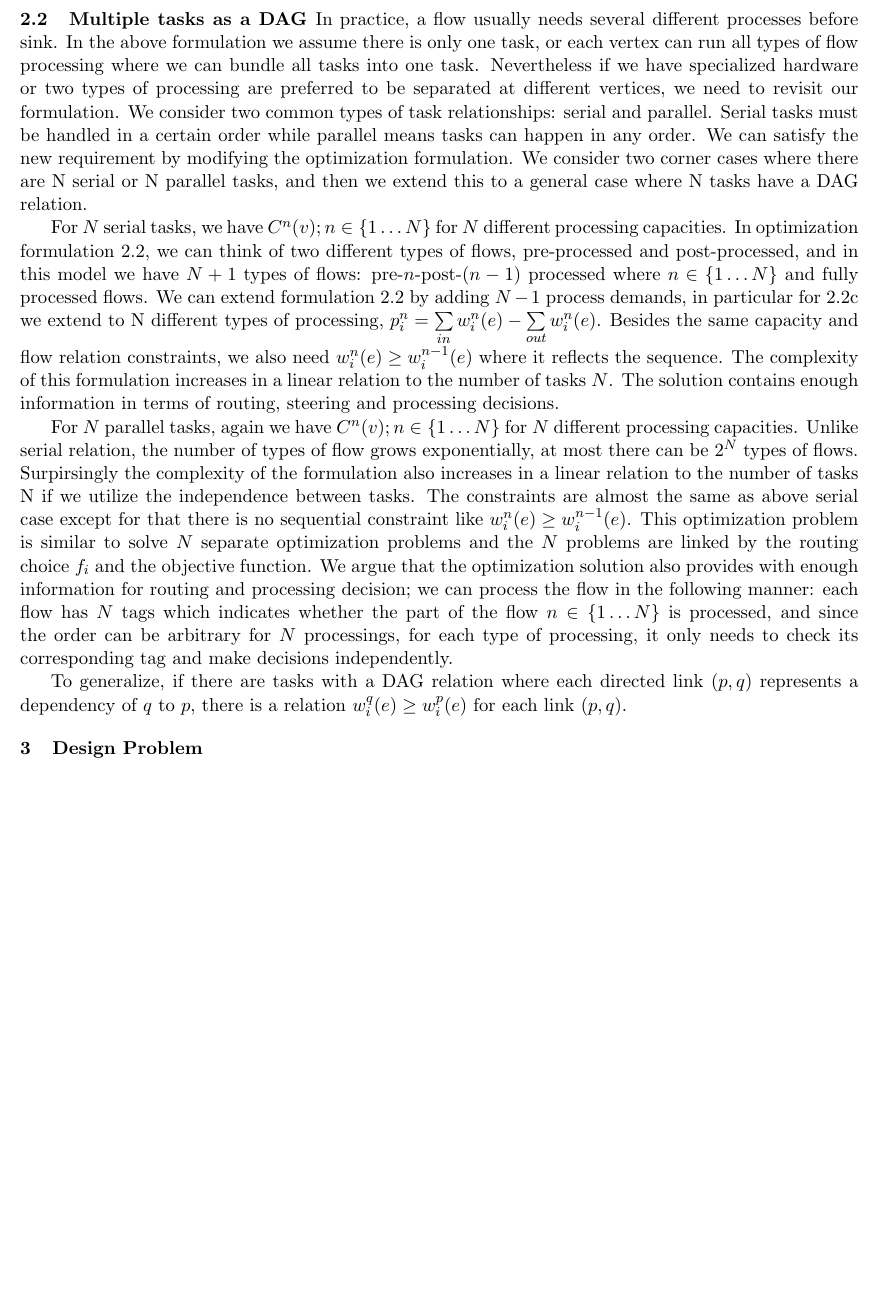
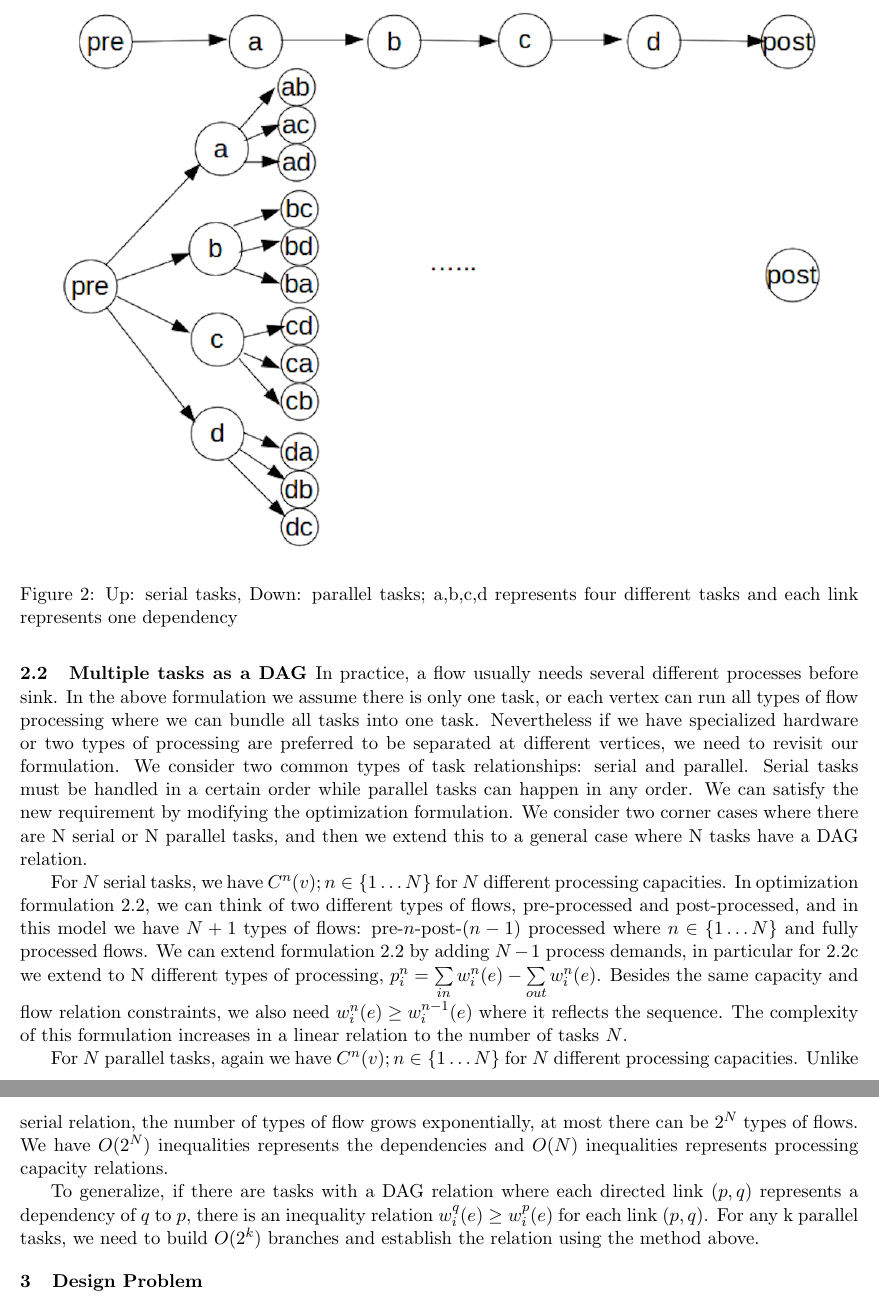
Before and after one commit to kelvinzou/middlebox, a LaTeX document (SODA_Draft.tex, which reads Section2.tex): part of page 4 of 8 before the commit and two parts of pages 4 and 5 of 9 after it, the two joined at a grey line, cut at the place of the change, the shorter picture padded with empty space. Compiled offline with pdfLaTeX.

Commit message:
add pic1

```diff
--- a/Section2.tex
+++ b/Section2.tex
@@ -64,10 +63,16 @@ The change can be easily captured in the formulation, if there is a size change,
 
 \subsection{Multiple tasks as a DAG}
 In practice, a flow usually needs several different processes before sink. In the above formulation we assume there is only one task, or each vertex can run all types of flow processing where we can bundle all tasks into one task. Nevertheless if we have specialized hardware or two types of processing are preferred to be separated at different vertices, we need to revisit our formulation.
-We consider two common types of task relationships: serial and parallel. Serial tasks must be handled in a certain order while parallel means tasks can happen in any order. We can satisfy the new requirement by modifying the optimization formulation. We consider two corner cases where there are N serial or N parallel tasks, and then we extend this to a general case where N tasks have a DAG relation.
+We consider two common types of task relationships: serial and parallel. Serial tasks must be handled in a certain order while parallel tasks can happen in any order. We can satisfy the new requirement by modifying the optimization formulation. We consider two corner cases where there are N serial or N parallel tasks, and then we extend this to a general case where N tasks have a DAG relation.
 
-For $N$ serial tasks, we have $C^n(v); n\in\{1\dots N\}$ for $N$ different processing capacities. In optimization formulation 2.2, we can think of two different types of flows, pre-processed and post-processed, and in this model we have $N+1$ types of flows: pre-$n$-post-$(n-1)$ processed where $ n\in\{1\dots N\}$ and  fully processed flows. We can extend formulation 2.2 by adding $N-1$ process demands, in particular for 2.2c we extend to N different types of processing, $p_i^n= \sum\limits_{in} w_i^n(e) - \sum\limits_{out} w_i^n(e)$. Besides the same capacity and flow relation constraints, we also need $w_i^n(e) \geq w_i^{n-1}(e)$ where it reflects the sequence. The complexity of this formulation increases in a linear relation to the number of tasks $N$. The solution contains enough information in terms of routing, steering and processing decisions.
+For $N$ serial tasks, we have $C^n(v); n\in\{1\dots N\}$ for $N$ different processing capacities. In optimization formulation 2.2, we can think of two different types of flows, pre-processed and post-processed, and in this model we have $N+1$ types of flows: pre-$n$-post-$(n-1)$ processed where $ n\in\{1\dots N\}$ and  fully processed flows. We can extend formulation 2.2 by adding $N-1$ process demands, in particular for 2.2c we extend to N different types of processing, $p_i^n= \sum\limits_{in} w_i^n(e) - \sum\limits_{out} w_i^n(e)$. Besides the same capacity and flow relation constraints, we also need $w_i^n(e) \geq w_i^{n-1}(e)$ where it reflects the sequence. The complexity of this formulation increases in a linear relation to the number of tasks $N$.
+\begin{figure}
+ \includegraphics[width=\linewidth]{task.png}
+ \caption{Up: serial tasks, Down: parallel tasks; a,b,c,d represents four different tasks and each link represents one dependency}
+\end{figure}
 
-For $N$ parallel tasks, again we have $C^n(v); n\in\{1\dots N\}$ for $N$ different processing capacities. Unlike serial relation, the number of types of flow grows exponentially, at most there can be $2^N$ types of flows. Surpirsingly the complexity of the formulation also increases in a linear relation to the number of tasks N if we utilize the independence between tasks. The constraints are almost the same as above serial case except for that there is no sequential constraint like $w_i^n(e) \geq w_i^{n-1}(e)$. This optimization problem is similar to solve $N$ separate optimization problems and the $N$ problems are linked by the routing choice $f_i$ and the objective function. We argue that the optimization solution also provides with enough information for routing and processing decision; we can process the flow in the following manner: each flow has $N$ tags which indicates whether the part of the flow $n\in\{1\dots N\}$ is processed, and since the order can be arbitrary for $N$ processings, for each type of processing, it only needs to check its corresponding tag and make decisions independently.
 
-To generalize, if there are tasks with a DAG relation where each directed link $(p,q)$ represents a dependency of $q$ to $p$, there is a relation $w_i^q(e) \geq w_i^p(e)$ for each link $(p,q)$.
+For $N$ parallel tasks, again we have $C^n(v); n\in\{1\dots N\}$ for $N$ different processing capacities. Unlike serial relation, the number of types of flow grows exponentially, at most there can be $2^N$ types of flows. We have $O(2^N)$ inequalities represents the dependencies and $O(N)$ inequalities represents processing capacity relations.
+% Surprisingly the complexity of the formulation also increases in a linear relation to the number of tasks N if we utilize the independence between tasks. The constraints are almost the same as above serial case except for that there is no sequential constraint like $w_i^n(e) \geq w_i^{n-1}(e)$. This optimization problem is similar to solve $N$ separate optimization problems and the $N$ problems are linked by the routing choice $f_i$ and the objective function. We argue that the optimization solution also provides with enough information for routing and processing decision; we can process the flow in the following manner: each flow has $N$ tags which indicates whether the part of the flow $n\in\{1\dots N\}$ is processed, and since the order can be arbitrary for $N$ processings, for each type of processing, it only needs to check its corresponding tag and make decisions independently.
+
+To generalize, if there are tasks with a DAG relation where each directed link $(p,q)$ represents a dependency of $q$ to $p$, there is an inequality relation $w_i^q(e) \geq w_i^p(e)$ for each link $(p,q)$. For any k parallel tasks, we need to build $O(2^k)$ branches and establish the relation using the method above.
```
Also changed, not shown: appendix.tex (+2 -2 lines), SODA_Draft.pdf, task.png (added), Section2.tex (7 more changed lines).
